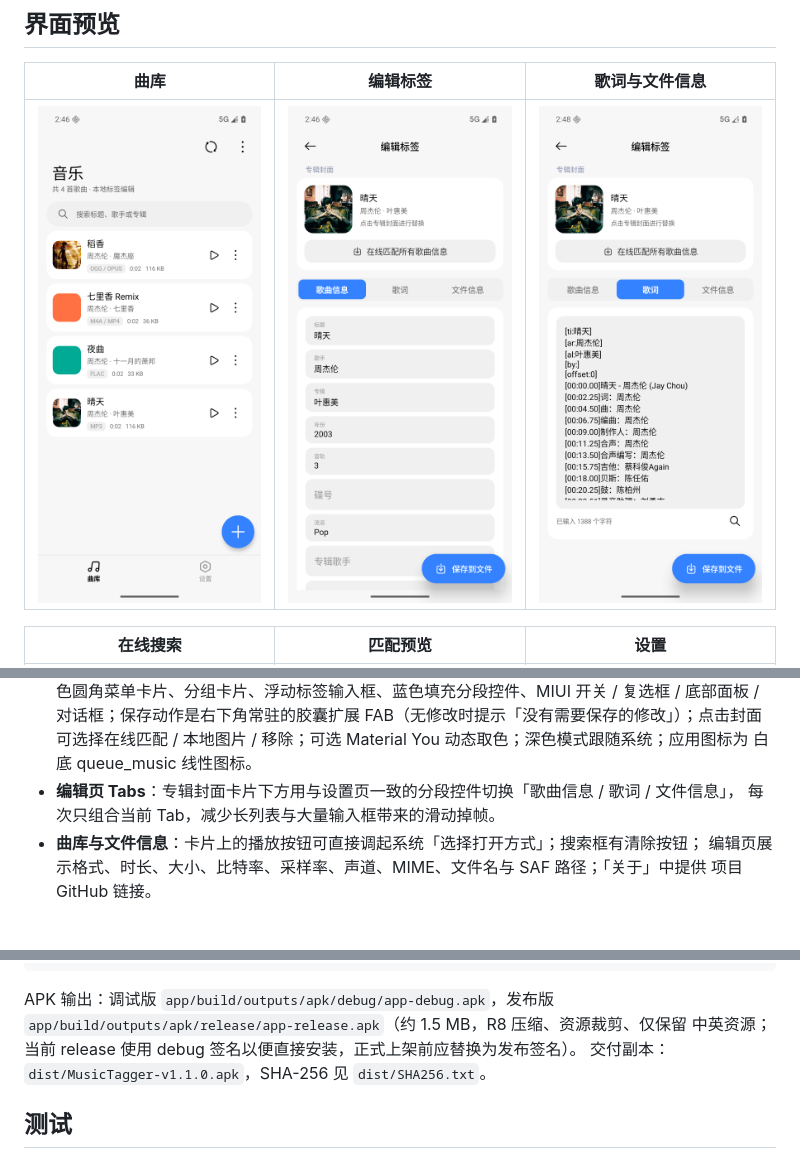
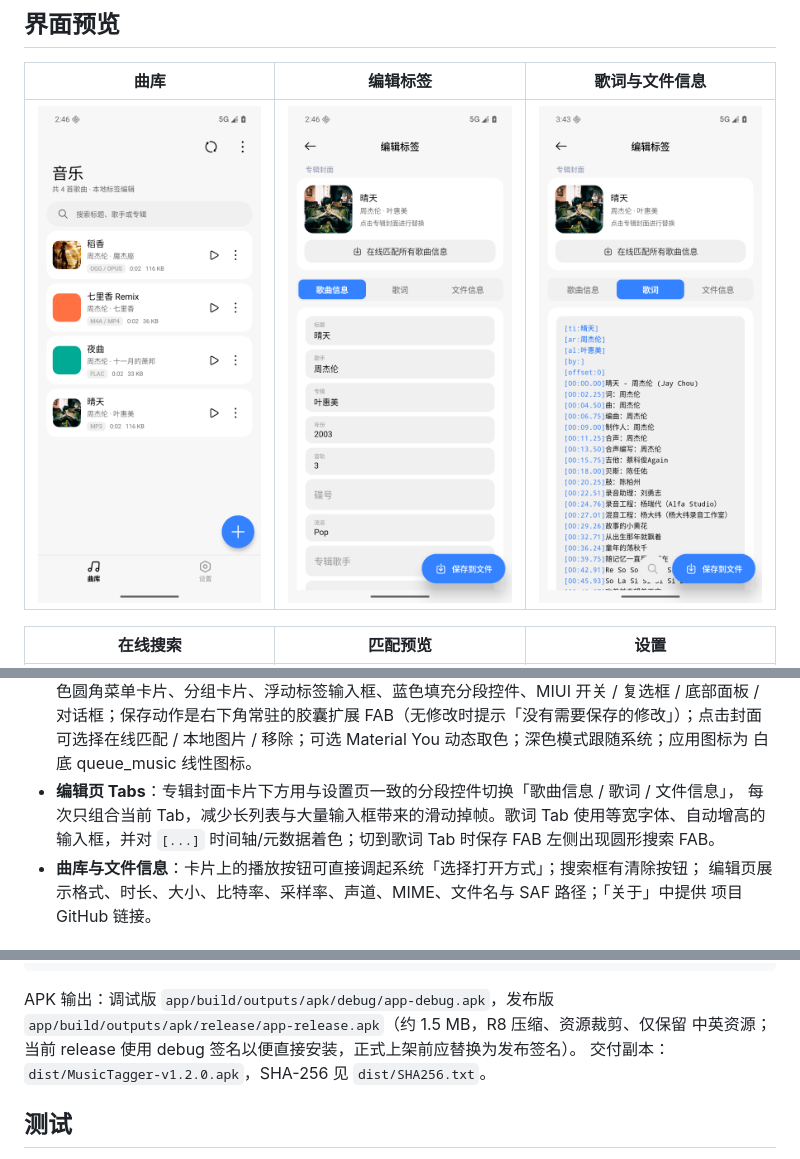
Before and after one commit to Kastorice/MusicTagger, a Markdown page: README.md, 3 parts joined by grey strips. Drawn GitHub-style; pictures changed too: docs/screenshots/03-lyrics.png.

Commit message:
v1.2.0：歌词编辑器等宽高亮自动增高，搜索改为悬浮 FAB
- 歌词输入框改为自绘 BasicTextField：等宽字体、随行数自动增高、[] 内容高亮、聚焦描边
- 歌词 Tab 下保存 FAB 左侧新增圆形搜索 FAB，其他 Tab 隐藏
- 版本 1.2.0 / versionCode 3，更新截图、README、验证报告与发布说明

```diff
--- a/README.md
+++ b/README.md
@@ -62,7 +62,8 @@ Material You 动态取色（可选，从壁纸颜色生成 MIUI 风格主题）
   可选择在线匹配 / 本地图片 / 移除；可选 Material You 动态取色；深色模式跟随系统；应用图标为
   白底 queue_music 线性图标。
 - **编辑页 Tabs**：专辑封面卡片下方用与设置页一致的分段控件切换「歌曲信息 / 歌词 / 文件信息」，
-  每次只组合当前 Tab，减少长列表与大量输入框带来的滑动掉帧。
+  每次只组合当前 Tab，减少长列表与大量输入框带来的滑动掉帧。歌词 Tab 使用等宽字体、自动增高的
+  输入框，并对 `[...]` 时间轴/元数据着色；切到歌词 Tab 时保存 FAB 左侧出现圆形搜索 FAB。
 - **曲库与文件信息**：卡片上的播放按钮可直接调起系统「选择打开方式」；搜索框有清除按钮；
   编辑页展示格式、时长、大小、比特率、采样率、声道、MIME、文件名与 SAF 路径；「关于」中提供
   项目 GitHub 链接。
@@ -121,7 +122,7 @@ powershell -NoProfile -ExecutionPolicy Bypass -File tools\build.ps1 -Tasks ":cor
 APK 输出：调试版 `app/build/outputs/apk/debug/app-debug.apk`，发布版
 `app/build/outputs/apk/release/app-release.apk`（约 1.5 MB，R8 压缩、资源裁剪、仅保留
 中英资源；当前 release 使用 debug 签名以便直接安装，正式上架前应替换为发布签名）。
-交付副本：`dist/MusicTagger-v1.1.0.apk`，SHA-256 见 `dist/SHA256.txt`。
+交付副本：`dist/MusicTagger-v1.2.0.apk`，SHA-256 见 `dist/SHA256.txt`。
 
 ## 测试
 
```
Also changed, not shown: docs/RELEASE_NOTES-v1.2.0.md (added, +40 -0 lines), docs/TEST-REPORT.md (+14 -1 lines), 3 other files.
